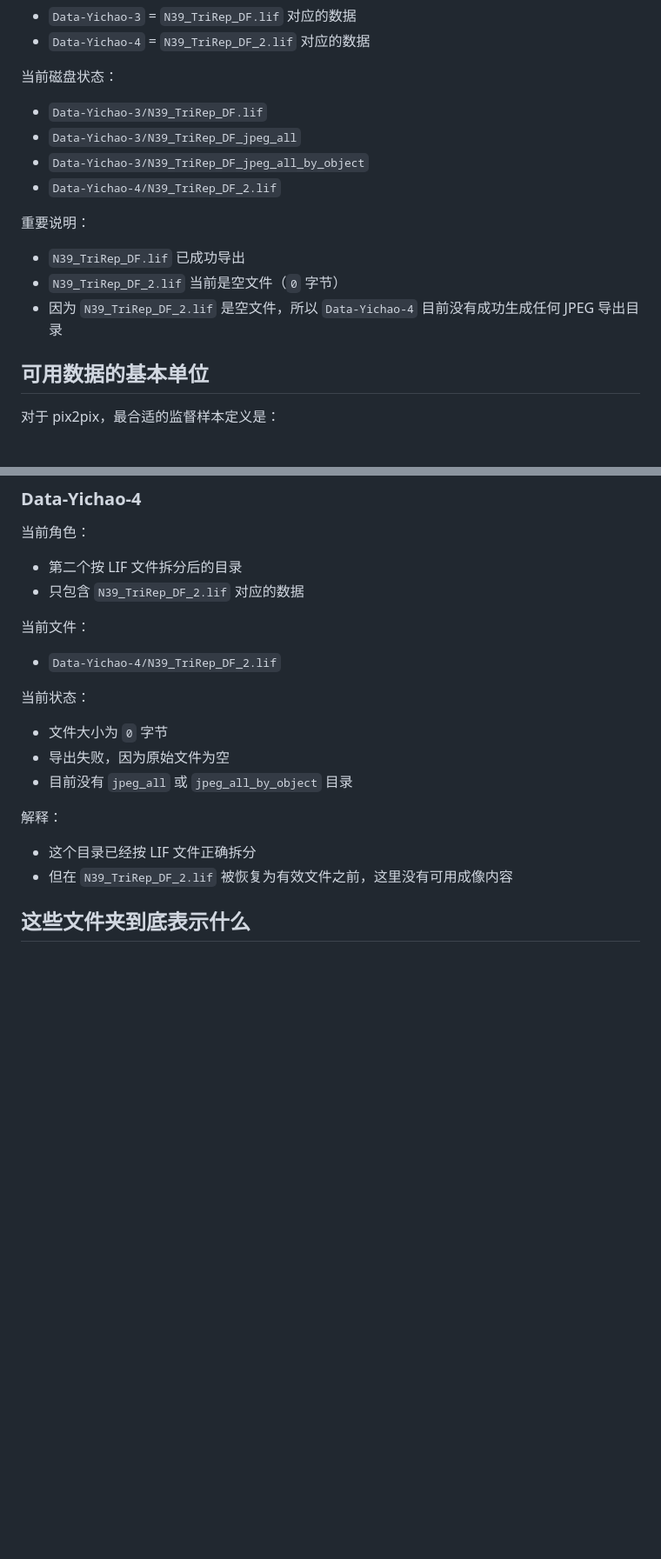
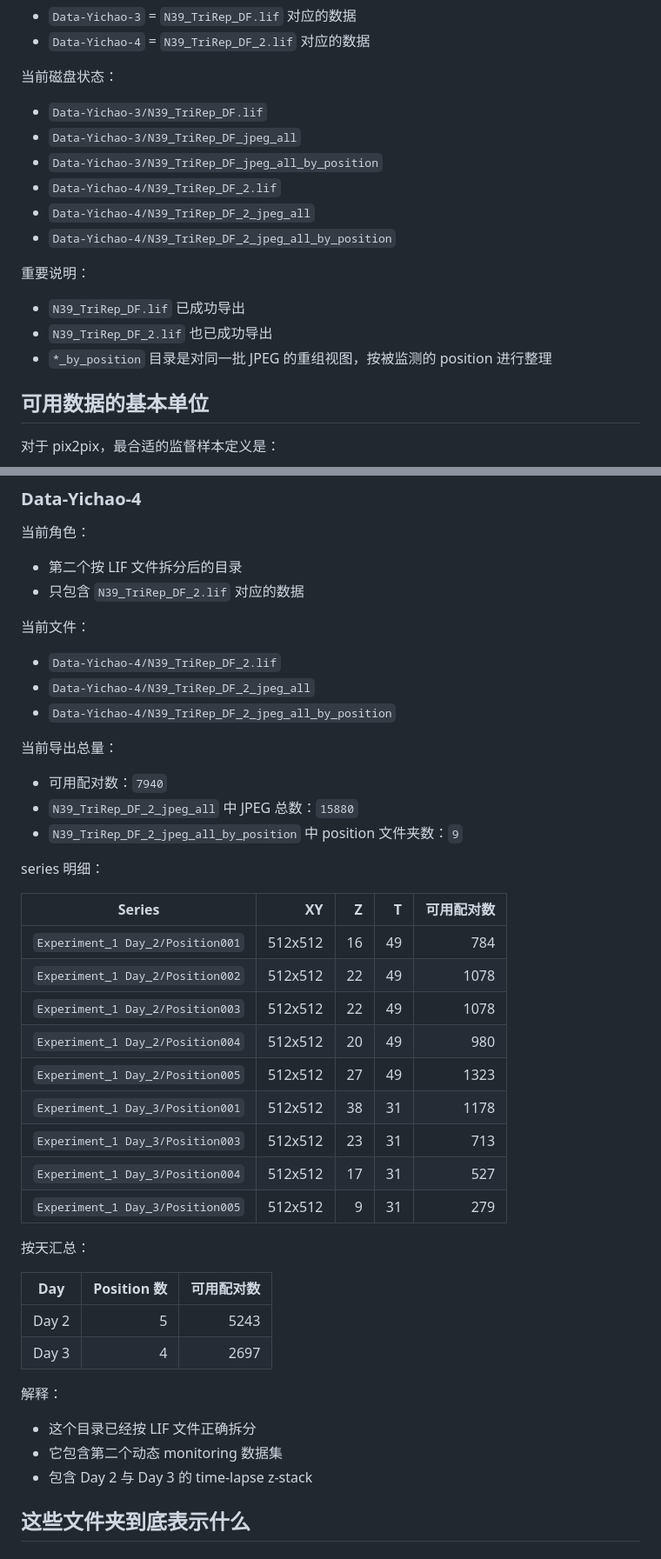
Before and after one commit to lachlanchen/OrganoidAgent, a Markdown page: references/Yichao/README.zh.md, 2 parts joined by grey strips. Shown at 87% size. Rendered like a GitHub page; blank space fills up the shorter version.

Commit message:
Update Yichao dataset docs

```diff
--- a/references/Yichao/README.zh.md
+++ b/references/Yichao/README.zh.md
@@ -35,14 +35,16 @@
 
 - `Data-Yichao-3/N39_TriRep_DF.lif`
 - `Data-Yichao-3/N39_TriRep_DF_jpeg_all`
-- `Data-Yichao-3/N39_TriRep_DF_jpeg_all_by_object`
+- `Data-Yichao-3/N39_TriRep_DF_jpeg_all_by_position`
 - `Data-Yichao-4/N39_TriRep_DF_2.lif`
+- `Data-Yichao-4/N39_TriRep_DF_2_jpeg_all`
+- `Data-Yichao-4/N39_TriRep_DF_2_jpeg_all_by_position`
 
 重要说明：
 
 - `N39_TriRep_DF.lif` 已成功导出
-- `N39_TriRep_DF_2.lif` 当前是空文件（`0` 字节）
-- 因为 `N39_TriRep_DF_2.lif` 是空文件，所以 `Data-Yichao-4` 目前没有成功生成任何 JPEG 导出目录
+- `N39_TriRep_DF_2.lif` 也已成功导出
+- `*_by_position` 目录是对同一批 JPEG 的重组视图，按被监测的 position 进行整理
 
 
 ## 可用数据的基本单位
@@ -224,17 +226,41 @@ series 明细：
 当前文件：
 
 - `Data-Yichao-4/N39_TriRep_DF_2.lif`
+- `Data-Yichao-4/N39_TriRep_DF_2_jpeg_all`
+- `Data-Yichao-4/N39_TriRep_DF_2_jpeg_all_by_position`
 
-当前状态：
+当前导出总量：
 
-- 文件大小为 `0` 字节
-- 导出失败，因为原始文件为空
-- 目前没有 `jpeg_all` 或 `jpeg_all_by_object` 目录
+- 可用配对数：`7940`
+- `N39_TriRep_DF_2_jpeg_all` 中 JPEG 总数：`15880`
+- `N39_TriRep_DF_2_jpeg_all_by_position` 中 position 文件夹数：`9`
+
+series 明细：
+
+| Series | XY | Z | T | 可用配对数 |
+| --- | ---: | ---: | ---: | ---: |
+| `Experiment_1 Day_2/Position001` | 512x512 | 16 | 49 | 784 |
+| `Experiment_1 Day_2/Position002` | 512x512 | 22 | 49 | 1078 |
+| `Experiment_1 Day_2/Position003` | 512x512 | 22 | 49 | 1078 |
+| `Experiment_1 Day_2/Position004` | 512x512 | 20 | 49 | 980 |
+| `Experiment_1 Day_2/Position005` | 512x512 | 27 | 49 | 1323 |
+| `Experiment_1 Day_3/Position001` | 512x512 | 38 | 31 | 1178 |
+| `Experiment_1 Day_3/Position003` | 512x512 | 23 | 31 | 713 |
+| `Experiment_1 Day_3/Position004` | 512x512 | 17 | 31 | 527 |
+| `Experiment_1 Day_3/Position005` | 512x512 | 9 | 31 | 279 |
+
+按天汇总：
+
+| Day | Position 数 | 可用配对数 |
+| --- | ---: | ---: |
+| Day 2 | 5 | 5243 |
+| Day 3 | 4 | 2697 |
 
 解释：
 
 - 这个目录已经按 LIF 文件正确拆分
-- 但在 `N39_TriRep_DF_2.lif` 被恢复为有效文件之前，这里没有可用成像内容
+- 它包含第二个动态 monitoring 数据集
+- 包含 Day 2 与 Day 3 的 time-lapse z-stack
 
 
 ## 这些文件夹到底表示什么
```
Also changed, not shown: other parts of references/Yichao/README.zh.md (+9 -8 lines), references/Yichao/README.md (+43 -16 lines).
